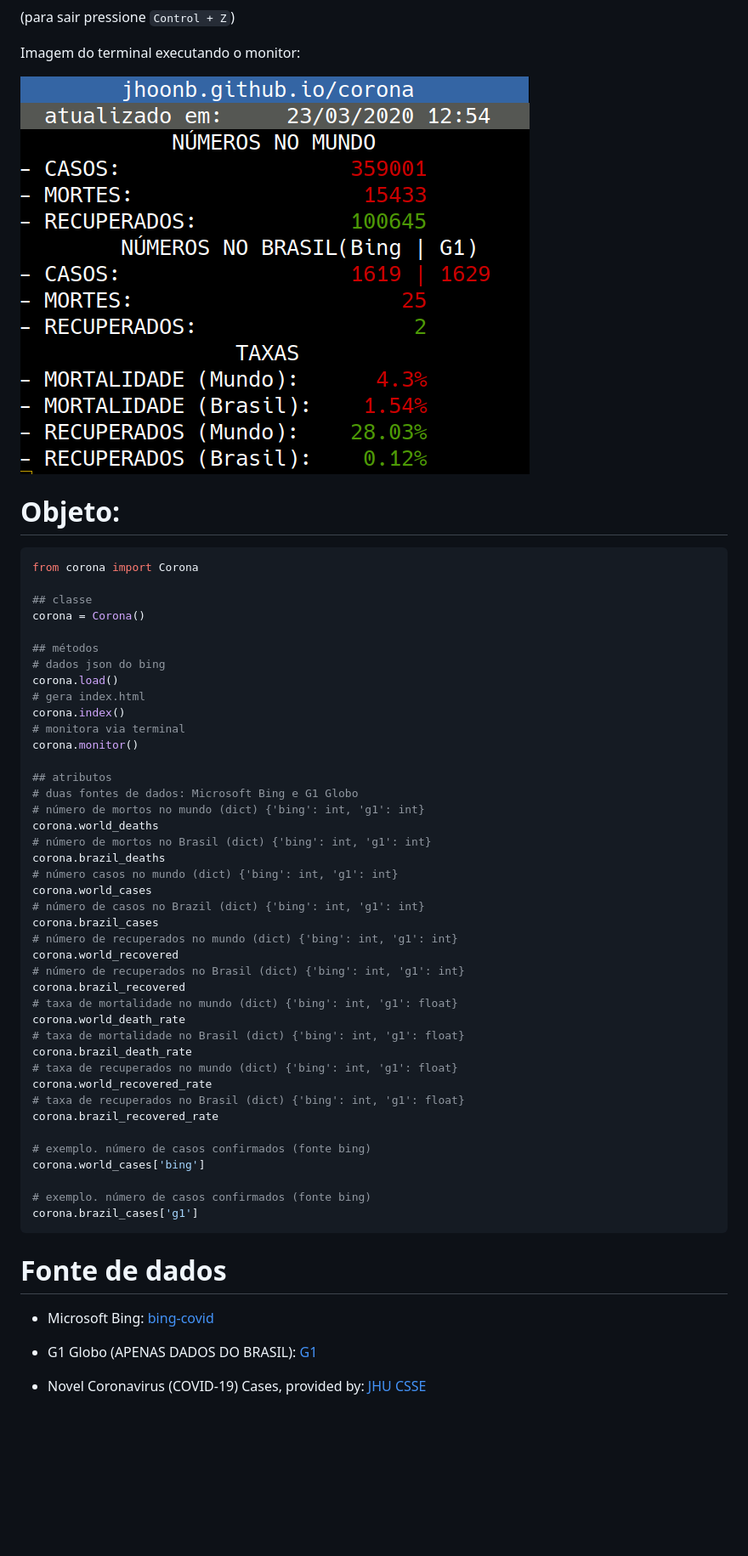
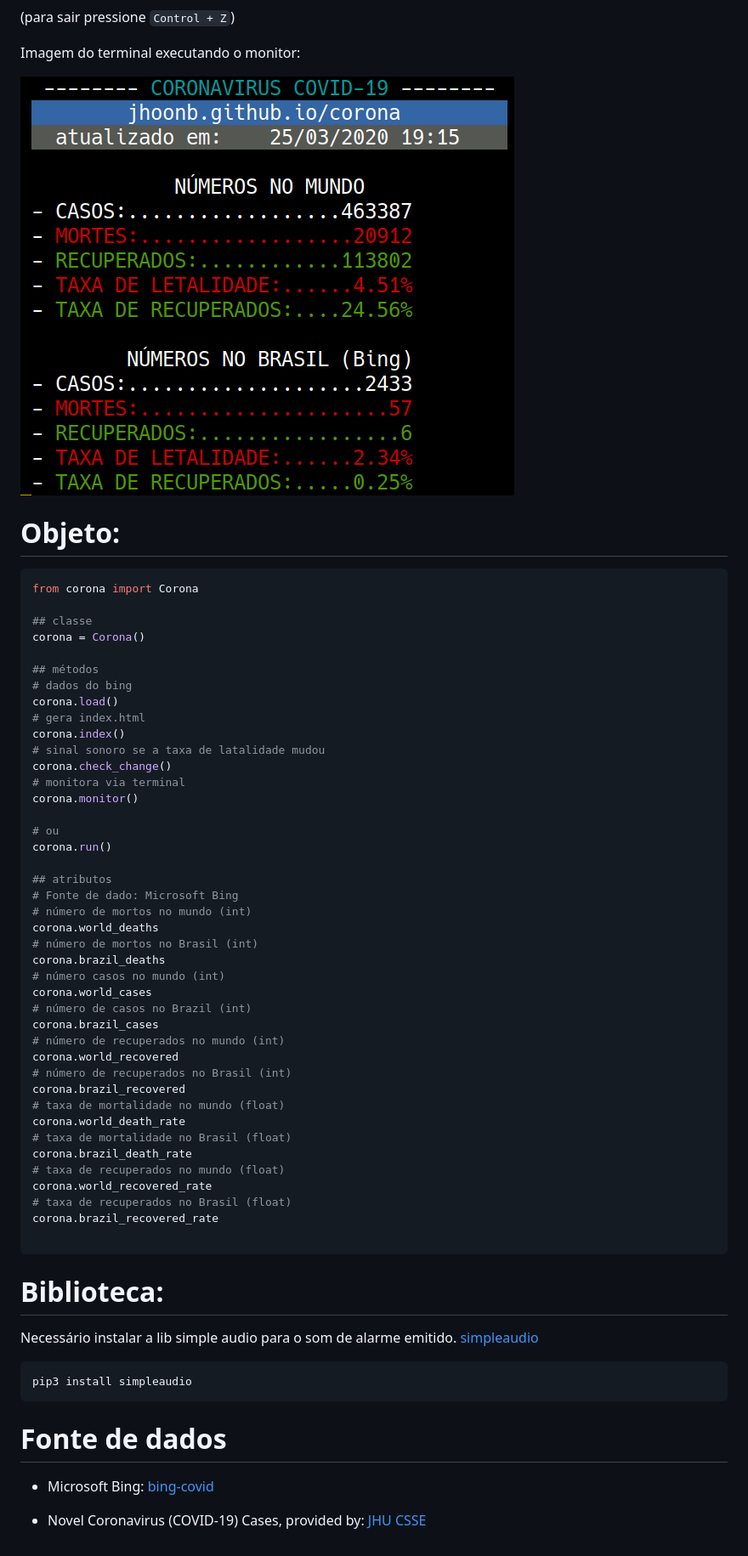
Before and after one commit to jhoonb/corona, a Markdown page: README.md, the part around the change printed below. Shown: that part at 85% size. Drawn GitHub-style; pictures changed too: example-terminal.png; blank space fills up the shorter version.

````diff
--- a/README.md
+++ b/README.md
@@ -29,7 +45,7 @@ python3 corona.py monitor 120
 Imagem do terminal executando o monitor:
 
 <img src="https://raw.githubusercontent.com/jhoonb/corona/master/example-terminal.png"
-height="468" width="599">
+height="493" width="581">
 
 Objeto:
 ===
@@ -41,41 +57,49 @@ from corona import Corona
 corona = Corona()
 
 ## métodos
-# dados json do bing
+# dados do bing
 corona.load()
 # gera index.html
 corona.index()
+# sinal sonoro se a taxa de latalidade mudou
+corona.check_change()
 # monitora via terminal
 corona.monitor()
 
+# ou
+corona.run()
+
 ## atributos
-# duas fontes de dados: Microsoft Bing e G1 Globo
-# número de mortos no mundo (dict) {'bing': int, 'g1': int}
+# Fonte de dado: Microsoft Bing
+# número de mortos no mundo (int)
 corona.world_deaths
-# número de mortos no Brasil (dict) {'bing': int, 'g1': int}
+# número de mortos no Brasil (int)
 corona.brazil_deaths
-# número casos no mundo (dict) {'bing': int, 'g1': int}
+# número casos no mundo (int)
 corona.world_cases
-# número de casos no Brazil (dict) {'bing': int, 'g1': int}
+# número de casos no Brazil (int)
 corona.brazil_cases
-# número de recuperados no mundo (dict) {'bing': int, 'g1': int}
+# número de recuperados no mundo (int)
 corona.world_recovered
-# número de recuperados no Brasil (dict) {'bing': int, 'g1': int}
+# número de recuperados no Brasil (int)
 corona.brazil_recovered
-# taxa de mortalidade no mundo (dict) {'bing': int, 'g1': float}
+# taxa de mortalidade no mundo (float)
 corona.world_death_rate
-# taxa de mortalidade no Brasil (dict) {'bing': int, 'g1': float}
+# taxa de mortalidade no Brasil (float)
 corona.brazil_death_rate
-# taxa de recuperados no mundo (dict) {'bing': int, 'g1': float}
+# taxa de recuperados no mundo (float)
 corona.world_recovered_rate
-# taxa de recuperados no Brasil (dict) {'bing': int, 'g1': float}
+# taxa de recuperados no Brasil (float)
 corona.brazil_recovered_rate
 
-# exemplo. número de casos confirmados (fonte bing)
-corona.world_cases['bing']
+```
+Biblioteca:
+===
 
-# exemplo. número de casos confirmados (fonte bing)
-corona.brazil_cases['g1']
+Necessário instalar a lib simple audio para o som de alarme emitido. [simpleaudio](https://pypi.org/project/simpleaudio/)
+
+```bash
+pip3 install simpleaudio
 ```
 
 
@@ -84,6 +108,4 @@ Fonte de dados
 
 - Microsoft Bing: [bing-covid](https://bing.com/covid)
 
-- G1 Globo (APENAS DADOS DO BRASIL): [G1](https://especiais.g1.globo.com/bemestar/coronavirus/mapa-coronavirus/)
-
 - Novel Coronavirus (COVID-19) Cases, provided by: [JHU CSSE](https://github.com/CSSEGISandData/COVID-19)
````
Also changed, not shown: other parts of README.md (+18 -2 lines), 9 other files.
